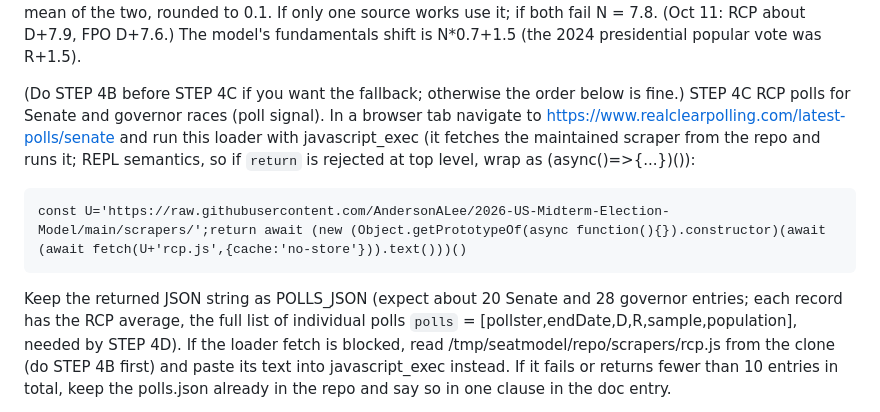
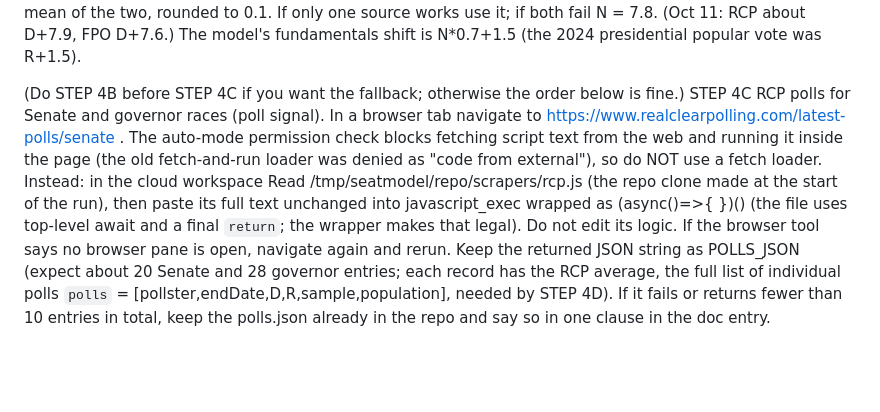
Before and after one commit to AndersonALee/2026-US-Midterm-Election-Model, a Markdown page: TASK.md, the part around one of its changes. GitHub-like rendering; blank space fills up the shorter version.

````diff
--- a/TASK.md
+++ b/TASK.md
@@ -33,9 +33,6 @@ STEP 3 Cook ratings (WebFetch, cloud-side). WebFetch https://www.cookpolitical.c
 STEP 4 National environment N = average of two generic-ballot margins (Democratic lead in points). (a) RCP: WebFetch https://www.realclearpolling.com/polls/state-of-the-union/generic-congressional-vote with prompt "RCP average generic congressional vote: Democrat %, Republican %, spread"; (b) FPO: in the browser navigate to https://fiftyplusone.news/polls/generic-ballot/generic-ballot , wait 2.5 s and run javascript_exec: const t=document.body.innerText.replace(/\s+/g,' ');const m=t.match(/Democrats ([\d.]+)% Republicans ([\d.]+)%/);m?+(m[1]-m[2]).toFixed(1):null (the first match is the latest average; Oct 11 value D+7.6). N = mean of the two, rounded to 0.1. If only one source works use it; if both fail N = 7.8. (Oct 11: RCP about D+7.9, FPO D+7.6.) The model's fundamentals shift is N*0.7+1.5 (the 2024 presidential popular vote was R+1.5).
 
 (Do STEP 4B before STEP 4C if you want the fallback; otherwise the order below is fine.)
-STEP 4C RCP polls for Senate and governor races (poll signal). In a browser tab navigate to https://www.realclearpolling.com/latest-polls/senate and run this loader with javascript_exec (it fetches the maintained scraper from the repo and runs it; REPL semantics, so if `return` is rejected at top level, wrap as (async()=>{...})()):
-```
-const U='https://raw.githubusercontent.com/AndersonALee/2026-US-Midterm-Election-Model/main/scrapers/';return await (new (Object.getPrototypeOf(async function(){}).constructor)(await (await fetch(U+'rcp.js',{cache:'no-store'})).text()))()
-```
-Keep the returned JSON string as POLLS_JSON (expect about 20 Senate and 28 governor entries; each record has the RCP average, the full list of individual polls `polls` = [pollster,endDate,D,R,sample,population], needed by STEP 4D). If the loader fetch is blocked, read /tmp/seatmodel/repo/scrapers/rcp.js from the clone (do STEP 4B first) and paste its text into javascript_exec instead. If it fails or returns fewer than 10 entries in total, keep the polls.json already in the repo and say so in one clause in the doc entry.
+STEP 4C RCP polls for Senate and governor races (poll signal). In a browser tab navigate to https://www.realclearpolling.com/latest-polls/senate . The auto-mode permission check blocks fetching script text from the web and running it inside the page (the old fetch-and-run loader was denied as "code from external"), so do NOT use a fetch loader. Instead: in the cloud workspace Read /tmp/seatmodel/repo/scrapers/rcp.js (the repo clone made at the start of the run), then paste its full text unchanged into javascript_exec wrapped as (async()=>{ <file text> })() (the file uses top-level await and a final `return`; the wrapper makes that legal). Do not edit its logic. If the browser tool says no browser pane is open, navigate again and rerun.
+Keep the returned JSON string as POLLS_JSON (expect about 20 Senate and 28 governor entries; each record has the RCP average, the full list of individual polls `polls` = [pollster,endDate,D,R,sample,population], needed by STEP 4D). If it fails or returns fewer than 10 entries in total, keep the polls.json already in the repo and say so in one clause in the doc entry.
 
````
Also changed, not shown: other parts of TASK.md (+1 -1 lines).
